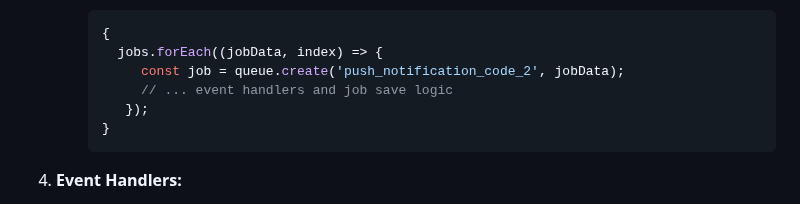
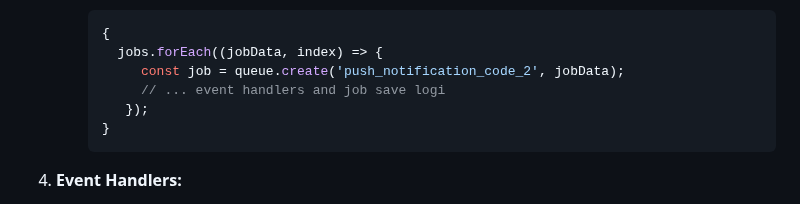
Before and after one commit to emmy3000/alx-backend, a Markdown page: 0x03-queuing_system_in_js/README.md, the part around the change. Rendered like a GitHub page.

````diff
--- a/0x03-queuing_system_in_js/README.md
+++ b/0x03-queuing_system_in_js/README.md
@@ -825,7 +825,7 @@ In the file named `7-job_creator.js`, the goal is to create a Kue queue (`push_n
      {
        jobs.forEach((jobData, index) => {
           const job = queue.create('push_notification_code_2', jobData);
-          // ... event handlers and job save logic
+          // ... event handlers and job save logi
         });
      }
      ```
````
